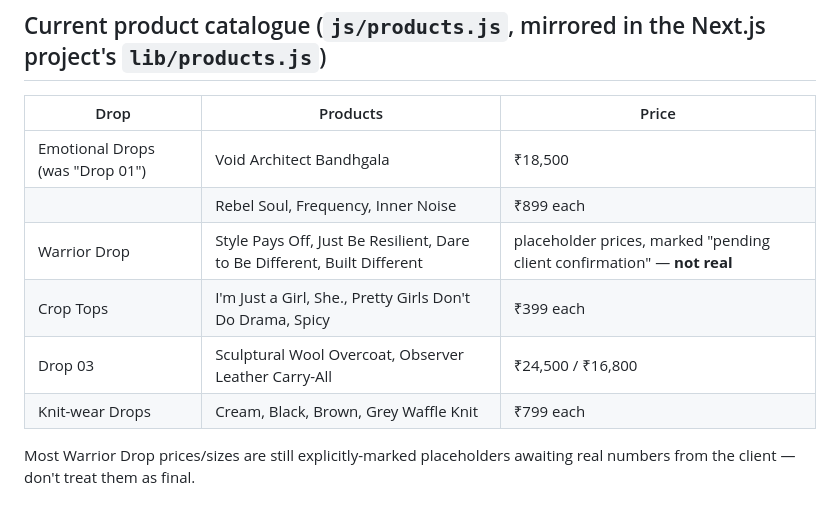
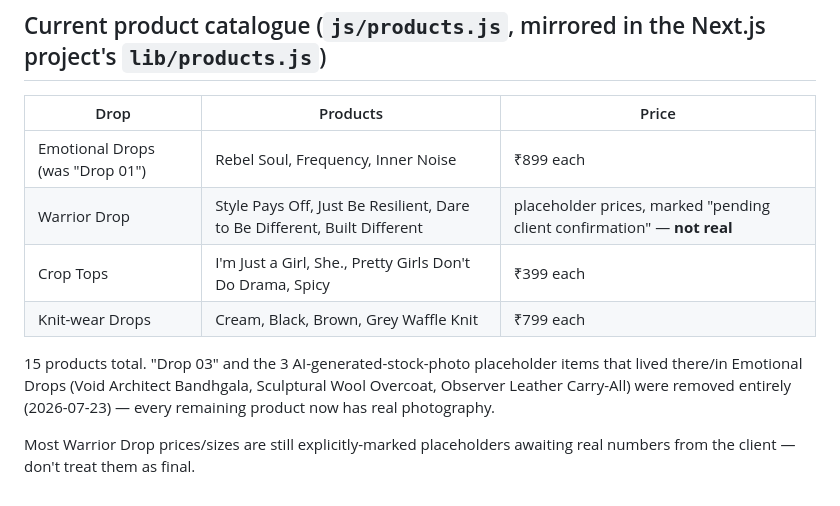
Before and after one commit to guhanshadowstar-commits/el-vynce-website, a Markdown page: CLAUDE.md, the part around the change. GitHub-like rendering.

Commit message:
Update CLAUDE.md catalogue table after removing the 3 placeholder items
Co-Authored-By: Claude Opus 4.8 <noreply@anthropic.com>

```diff
--- a/CLAUDE.md
+++ b/CLAUDE.md
@@ -24,12 +24,12 @@ Every `<script>`/`<link>` for `css/style.css`, `js/interactions.js`, `js/hero-si
 
 | Drop | Products | Price |
 |---|---|---|
-| Emotional Drops (was "Drop 01") | Void Architect Bandhgala | ₹18,500 |
-| | Rebel Soul, Frequency, Inner Noise | ₹899 each |
+| Emotional Drops (was "Drop 01") | Rebel Soul, Frequency, Inner Noise | ₹899 each |
 | Warrior Drop | Style Pays Off, Just Be Resilient, Dare to Be Different, Built Different | placeholder prices, marked "pending client confirmation" — **not real** |
 | Crop Tops | I'm Just a Girl, She., Pretty Girls Don't Do Drama, Spicy | ₹399 each |
-| Drop 03 | Sculptural Wool Overcoat, Observer Leather Carry-All | ₹24,500 / ₹16,800 |
 | Knit-wear Drops | Cream, Black, Brown, Grey Waffle Knit | ₹799 each |
+
+15 products total. "Drop 03" and the 3 AI-generated-stock-photo placeholder items that lived there/in Emotional Drops (Void Architect Bandhgala, Sculptural Wool Overcoat, Observer Leather Carry-All) were removed entirely (2026-07-23) — every remaining product now has real photography.
 
 Most Warrior Drop prices/sizes are still explicitly-marked placeholders awaiting real numbers from the client — don't treat them as final.
 
```
